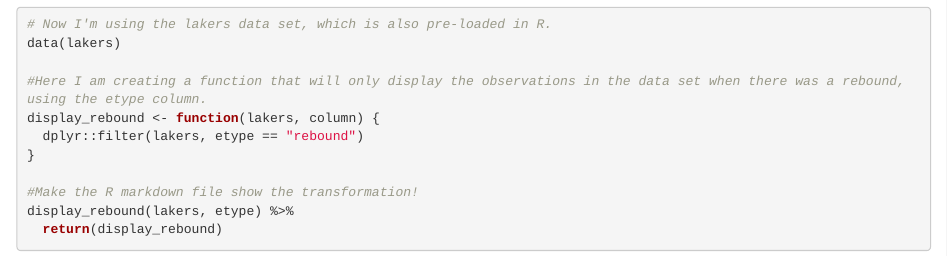
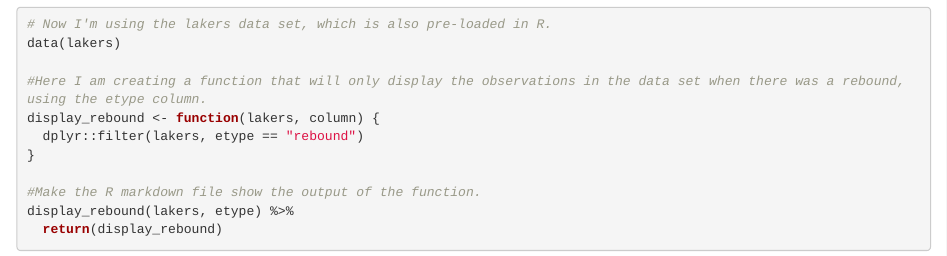
Before and after one commit to j-zenger/Exercise-1, an R Markdown document (Exercise-1.Rmd): the page in a window 1100 px wide, from 1150 px down. Rendered offline with R 4.5, knitr and Pandoc, with nearby package versions.

Commit message:
made some edits to second function

```diff
--- a/Exercise-1.Rmd
+++ b/Exercise-1.Rmd
@@ -39,7 +39,7 @@ display_rebound <- function(lakers, column) {
   dplyr::filter(lakers, etype == "rebound")
 }
 
-#Make the R markdown file show the transformation!
+#Make the R markdown file show the output of the function.
 display_rebound(lakers, etype) %>%
   return(display_rebound)
 
```
